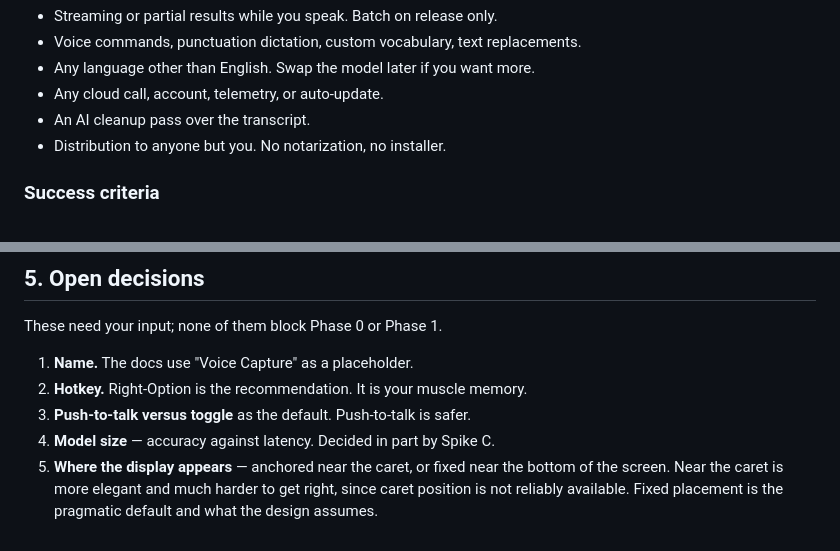
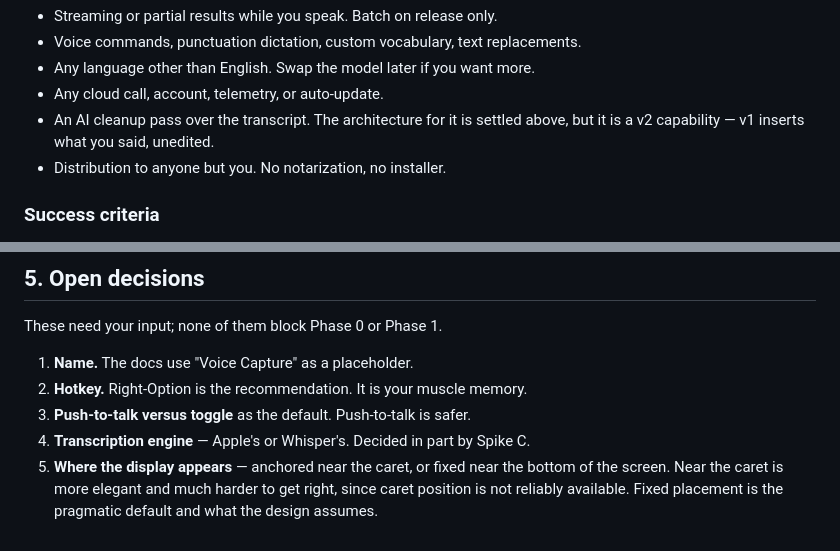
Before and after one commit to ztwalsh/voice-capture, a Markdown page: PLAN.md, 2 parts joined by grey strips. Rendered like a GitHub page.

```diff
--- a/PLAN.md
+++ b/PLAN.md
@@ -44,7 +44,8 @@ history you own.
 - Voice commands, punctuation dictation, custom vocabulary, text replacements.
 - Any language other than English. Swap the model later if you want more.
 - Any cloud call, account, telemetry, or auto-update.
-- An AI cleanup pass over the transcript.
+- An AI cleanup pass over the transcript. The architecture for it is settled
+  above, but it is a v2 capability — v1 inserts what you said, unedited.
 - Distribution to anyone but you. No notarization, no installer.
 
 ### Success criteria
@@ -363,7 +412,7 @@ These need your input; none of them block Phase 0 or Phase 1.
 1. **Name.** The docs use "Voice Capture" as a placeholder.
 2. **Hotkey.** Right-Option is the recommendation. It is your muscle memory.
 3. **Push-to-talk versus toggle** as the default. Push-to-talk is safer.
-4. **Model size** — accuracy against latency. Decided in part by Spike C.
+4. **Transcription engine** — Apple's or Whisper's. Decided in part by Spike C.
 5. **Where the display appears** — anchored near the caret, or fixed near the
    bottom of the screen. Near the caret is more elegant and much harder to get
    right, since caret position is not reliably available. Fixed placement is
```
Also changed, not shown: other parts of PLAN.md (+60 -12 lines).
